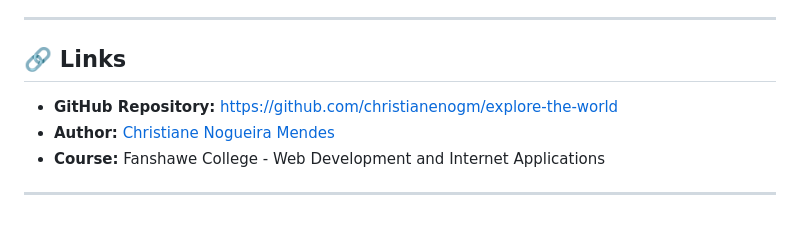
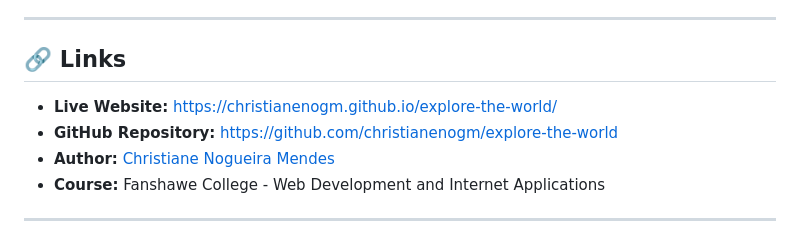
Before and after one commit to christianenogm/ExploreTheWorld, a Markdown page: README.md, the part around the change. GitHub-like rendering.

Commit message:
Add live website link

```diff
--- a/README.md
+++ b/README.md
@@ -374,6 +374,7 @@ The website can be deployed to hosting services like:
 
 ## 🔗 Links
 
+- **Live Website:** https://christianenogm.github.io/explore-the-world/
 - **GitHub Repository:** https://github.com/christianenogm/explore-the-world
 - **Author:** [Christiane Nogueira Mendes](https://github.com/christianenogm)
 - **Course:** Fanshawe College - Web Development and Internet Applications
```
